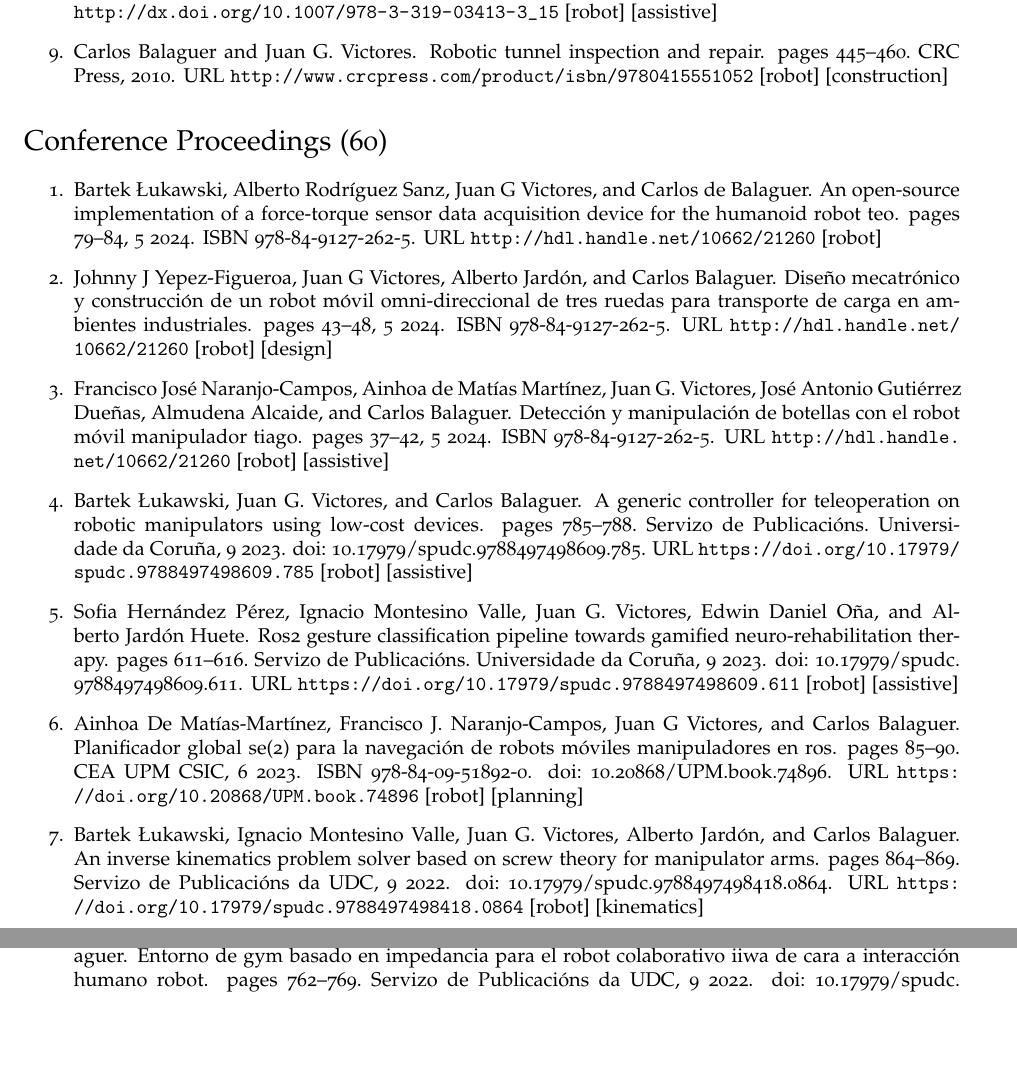
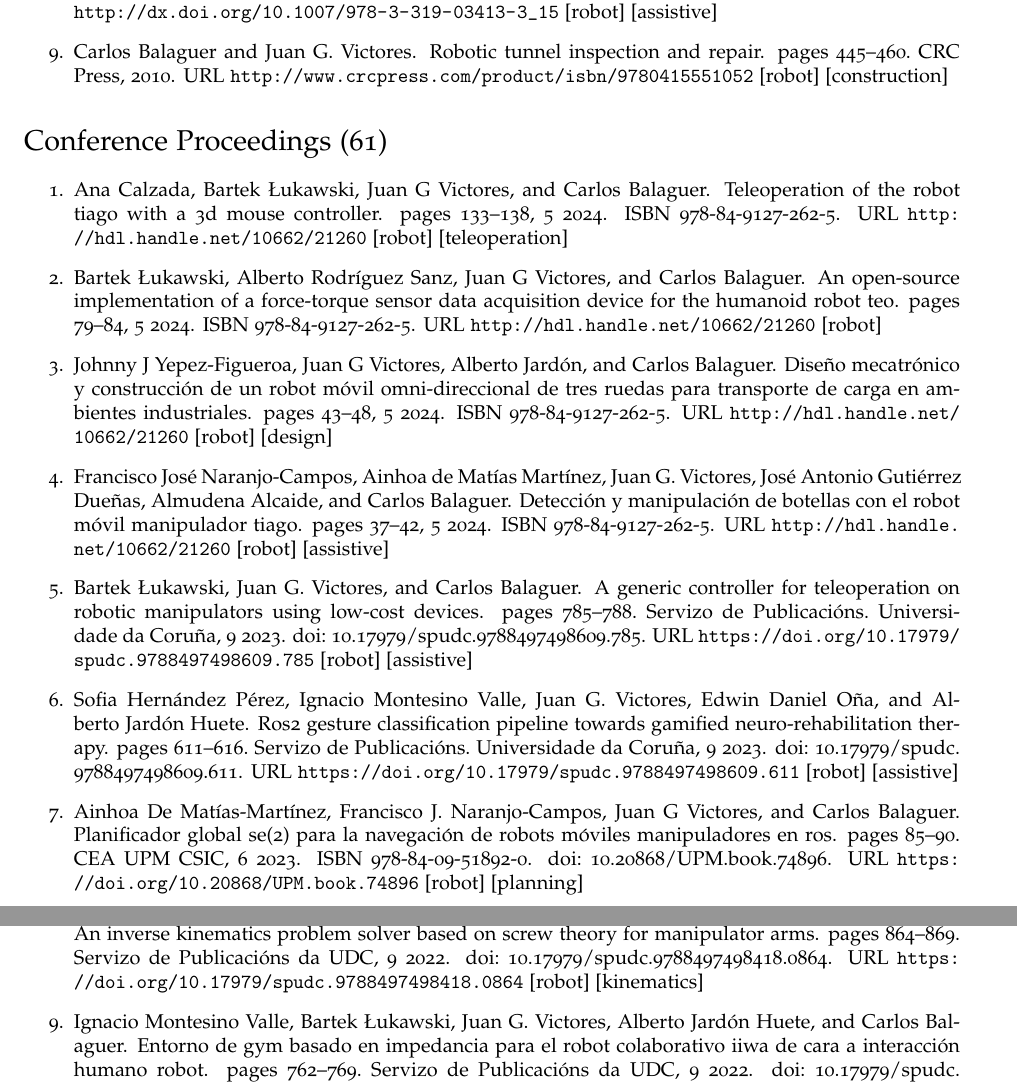
Before and after one commit to jgvictores/jgvictores.github.io, a LaTeX CV (cv/JuanGVictoresCV.tex, which reads cv/victores.bib): two parts of pages 4 and 5 of 10, joined at a grey line, cut so that both start at the same text, the shorter picture padded with empty space. Compiled offline with pdfLaTeX.

Commit message:
add calzada2024teleoperation, #33

```diff
--- a/cv/JuanGVictoresCV.tex
+++ b/cv/JuanGVictoresCV.tex
@@ -98,8 +98,9 @@
   \item \bibentry{balaguer2010robotic} [robot] [construction]
 \end{enumerate}
 
-\section*{Conference Proceedings (60)}
+\section*{Conference Proceedings (61)}
 \begin{enumerate}
+  \item \bibentry{calzada2024teleoperation} [robot] [teleoperation]
   \item \bibentry{lukawski2024an} [robot]
   \item \bibentry{yepez-figueiroa2024diseno} [robot] [design]
   \item \bibentry{naranjo-campos2024deteccion} [robot] [assistive]
--- a/cv/victores.bib
+++ b/cv/victores.bib
@@ -1,5 +1,15 @@
+@inproceedings{calzada2024teleoperation,
+   author = {Ana Calzada and Bartek Łukawski and Juan G Victores and Carlos Balaguer},
+   isbn = {978-84-9127-262-5},
+   journal = {Actas del Simposio de Robótica, Bioingeniería y Visión por Computador: Badajoz, 29 a 31 de mayo de 2024},
+   month = {5},
+   pages = {133-138},
+   title = {Teleoperation of the robot TIAGo with a 3D mouse controller},
+   url = {http://hdl.handle.net/10662/21260},
+   year = {2024},
+}
 @inproceedings{lukawski2024an,
-   author = {Bartek Łukawski and Alberto Rodríguez Sanz and Juan G Victores and Carlos de Balaguer},
+   author = {Bartek Łukawski and Alberto Rodríguez Sanz and Juan G Victores and Carlos Balaguer},
    isbn = {978-84-9127-262-5},
    journal = {Actas del Simposio de Robótica, Bioingeniería y Visión por Computador: Badajoz, 29 a 31 de mayo de 2024},
    month = {5},
```
Also changed, not shown: cv/JuanGVictoresCV.pdf, 1 other file.
